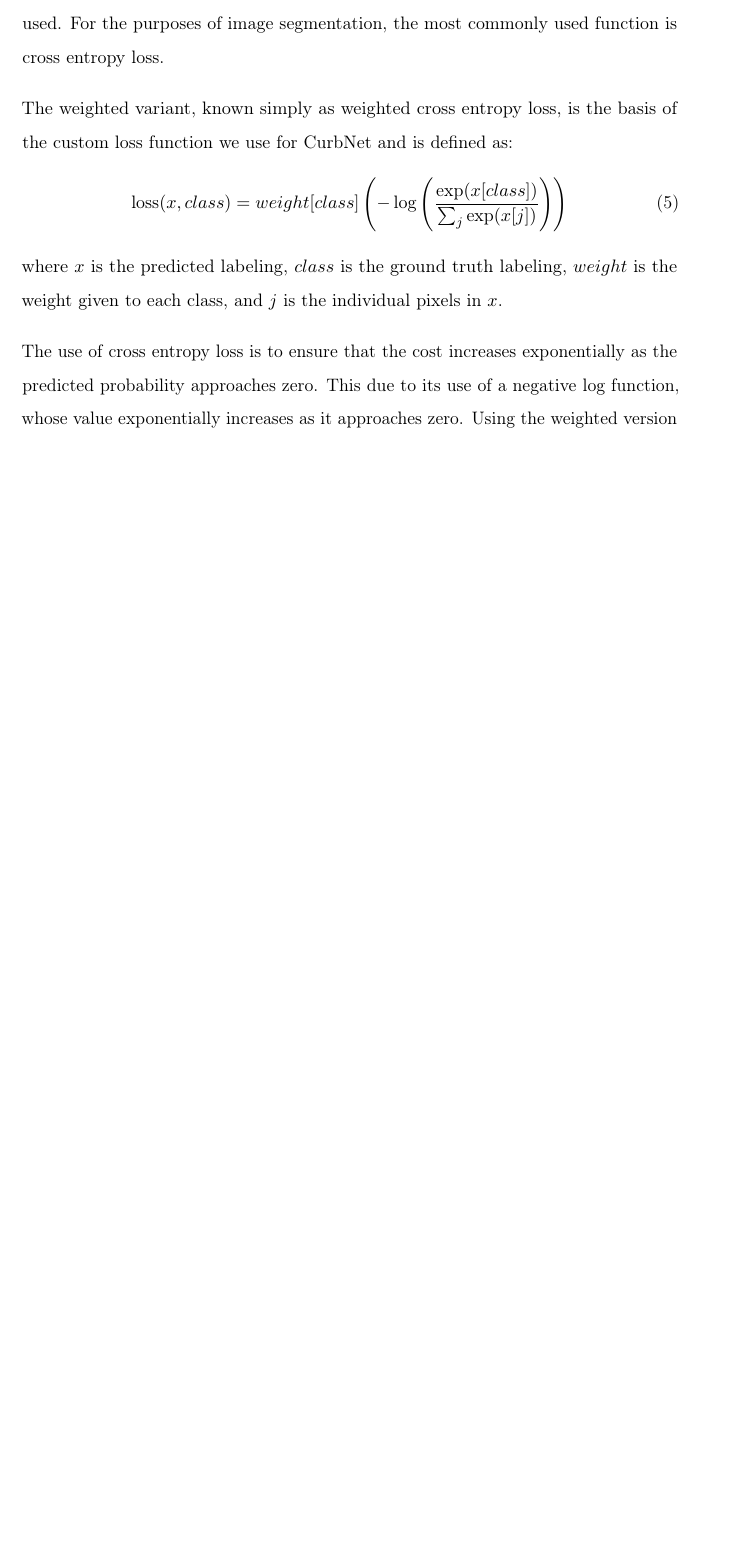
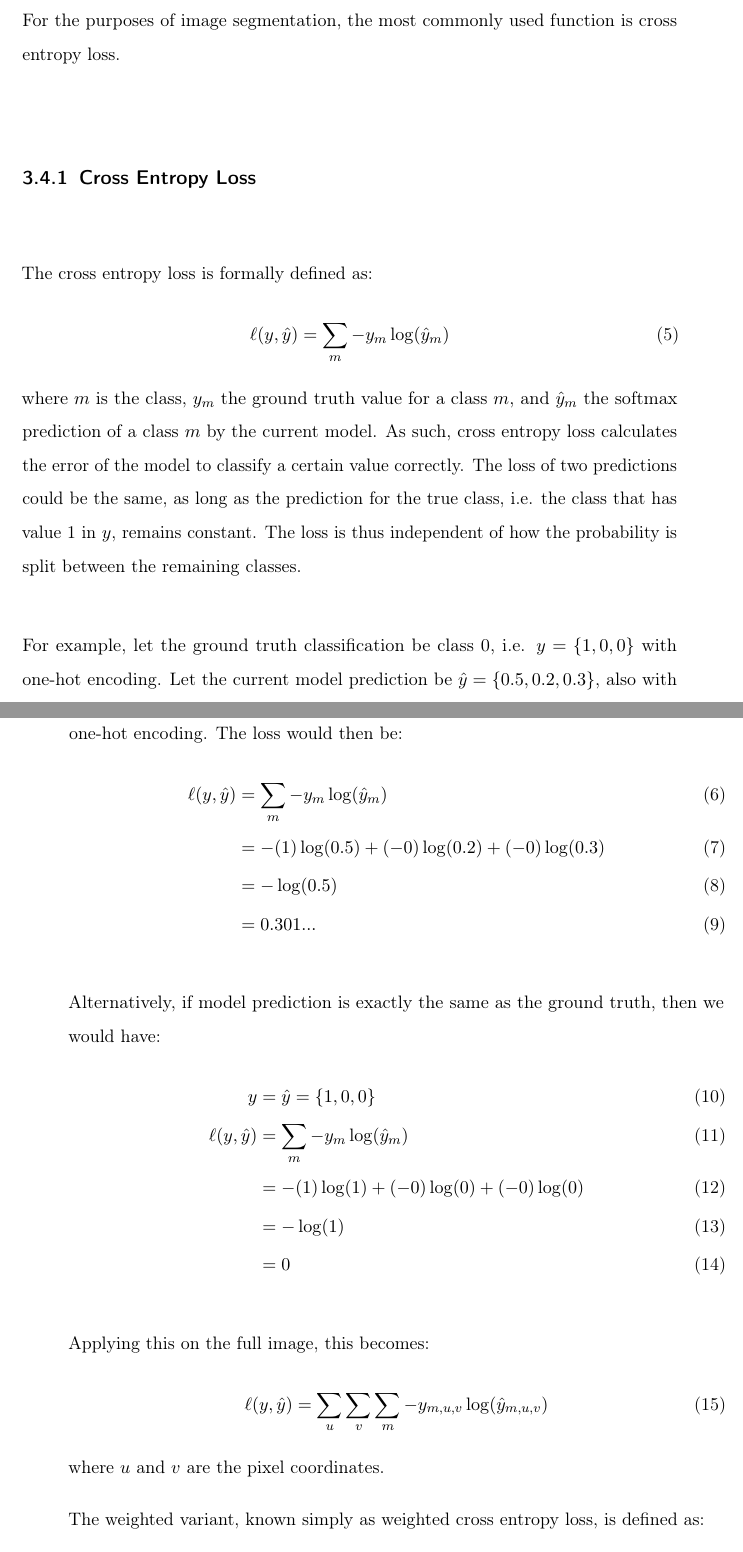
Before and after one commit to yvan674/bachelor-thesis, a LaTeX thesis (thesis_main.tex, which reads chapters/3-background.tex): part of page 25 of 53 before the commit and two parts of pages 25 and 26 of 55 after it, the two joined at a grey line, cut so that both start at the same text, the shorter picture padded with empty space. Compiled offline with pdfLaTeX.

Commit message:
Further edits to normalize function variables

```diff
--- a/chapters/3-background.tex
+++ b/chapters/3-background.tex
@@ -34,12 +34,43 @@ The goal of learning is to minimize this cost value, known as the network loss.
 Effectively, the loss function measures the difference between the predicted value and the target.
-In our case, the target value is the ground truth labeling of an image and the output is the predicted labeling from the network.
+In our case, the target value is the ground truth labeling of an image and the output is the softmax labeling from the network.
 There are many different loss functions that are commonly used. For the purposes of image segmentation, the most commonly used function is cross entropy loss.
 
-The weighted variant, known simply as weighted cross entropy loss, is the basis of the custom loss function we use for CurbNet and is defined as:
+\subsection{Cross Entropy Loss}\label{section:background-crossentropy}
+The cross entropy loss is formally defined as:
 \begin{align}
-	\text{loss}(x, class) &= weight[class]\left(-\log\left(\frac{\text{exp}(x[class])}{\sum_{j}\text{exp}(x[j])}\right)\right)
+	\ell(y, \hat{y}) &=\sum_{m}-y_m\log(\hat{y}_m)
 \end{align}
-where $x$ is the predicted labeling, $class$ is the ground truth labeling, $weight$ is the weight given to each class, and $j$ is the individual pixels in $x$.
+where $m$ is the class, $y_m$ the ground truth value for a class $m$, and $\hat{y}_m$ the softmax prediction of a class $m$ by the current model.
+As such, cross entropy loss calculates the error of the model to classify a certain value correctly.
+The loss of two predictions could be the same, as long as the prediction for the true class, i.e. the class that has value 1 in $y$, remains constant.
+The loss is thus independent of how the probability is split between the remaining classes.
 
-The use of cross entropy loss is to ensure that the cost increases exponentially as the predicted probability approaches zero.
-This due to its use of a negative log function, whose value exponentially increases as it approaches zero.
+For example, let the ground truth classification be class 0, i.e. $y = \{1, 0, 0\}$ with one-hot encoding.
+Let the current model prediction be $\hat{y} = \{0.5, 0.2, 0.3\}$, also with one-hot encoding.
+The loss would then be:
+\begin{align}
+	\ell(y, \hat{y}) 	&= \sum_{m}-y_m \log(\hat{y}_m) \\
+						&= -(1)\log(0.5) + (-0)\log(0.2) + (-0)\log(0.3)\\
+						&= -\log(0.5) \\
+						&= 0.301...
+\end{align}
+
+Alternatively, if model prediction is exactly the same as the ground truth, then we would have:
+\begin{align}
+	y					&= \hat{y} = \{1, 0, 0\}\\
+	\ell(y, \hat{y}) 	&= \sum_{m}-y_m \log(\hat{y}_m) \\
+						&= -(1)\log(1) + (-0)\log(0) + (-0)\log(0)\\
+						&= -\log(1) \\
+						&= 0
+\end{align}
+
+Applying this on the full image, this becomes:
+\begin{align}
+	\ell(y, \hat{y}) &=\sum_u \sum_v \sum_{m}-y_{m, u, v}\log(\hat{y}_{m,u,v})
+\end{align}
+where $u$ and $v$ are the pixel coordinates.
+
+The weighted variant, known simply as weighted cross entropy loss, is defined as:
+\begin{align}
+	\ell(y, \hat{y}) &=\sum_{m}-y_m\log(\hat{y}_m) \cdot d_m
+\end{align}
```
Also changed, not shown: out/thesis_main.pdf, thesis_main.pdf, chapters/3-background.tex (29 more changed lines).
